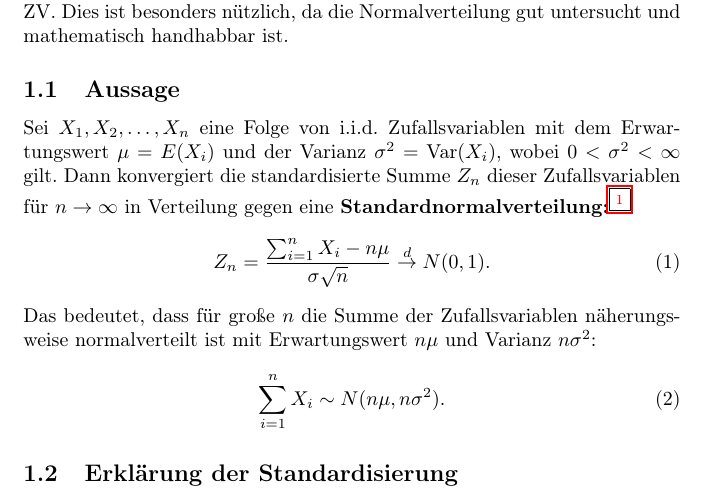
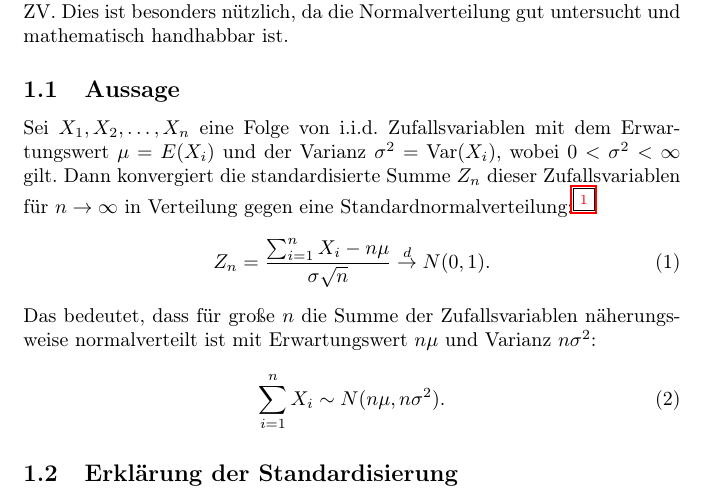
Before and after one commit to Envvas/Latex_code, a LaTeX document (main.tex): part of page 2 of 11, cut so that both start at the same text. Compiled offline with pdfLaTeX.

Commit message:
Update main.tex

```diff
--- a/main.tex
+++ b/main.tex
@@ -53,7 +53,7 @@ Toni Tornede(MatrNu.:4352117)}
 Der zentrale Grenzwertsatz (ZGS) ist ein fundamentales Resultat der Wahrscheinlichkeitstheorie, das die Verteilung von Summen unabhängiger, identisch verteilter \textit{(i.i.d.)} Zufallsvariablen (ZV) beschreibt. Er besagt, dass unter bestimmten Voraussetzungen die Summe einer großen Anzahl solcher ZV annähernd normalverteilt ist, unabhängig von der Verteilung der einzelnen ZV. Dies ist besonders nützlich, da die Normalverteilung gut untersucht und mathematisch handhabbar ist.
 
 \subsection{Aussage}
-Sei $X_1, X_2, \dots, X_n$ eine Folge von i.i.d. Zufallsvariablen mit dem Erwartungswert $\mu = E(X_i)$ und der Varianz $\sigma^2 = \text{Var}(X_i)$, wobei $0 < \sigma^2 < \infty$ gilt. Dann konvergiert die standardisierte Summe $Z_n$ dieser Zufallsvariablen für $n \to \infty$ in Verteilung gegen eine \textbf{Standardnormalverteilung:}\redboxlink{zgs1}{1}
+Sei $X_1, X_2, \dots, X_n$ eine Folge von i.i.d. Zufallsvariablen mit dem Erwartungswert $\mu = E(X_i)$ und der Varianz $\sigma^2 = \text{Var}(X_i)$, wobei $0 < \sigma^2 < \infty$ gilt. Dann konvergiert die standardisierte Summe $Z_n$ dieser Zufallsvariablen für $n \to \infty$ in Verteilung gegen eine Standardnormalverteilung:\redboxlink{zgs1}{1}
 \begin{equation}
 Z_n = \frac{\sum_{i=1}^n X_i - n\mu}{\sigma \sqrt{n}} \overset{d}{\to} N(0,1). \tag{1}
 \end{equation}
```
